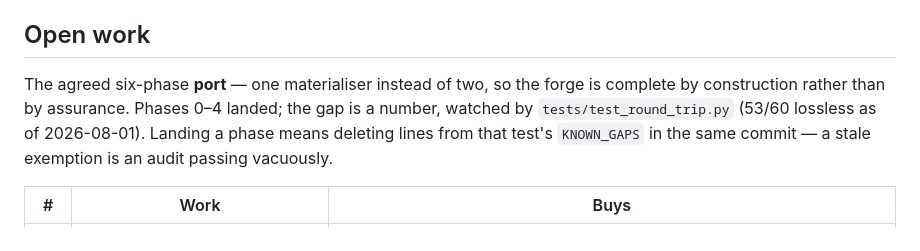
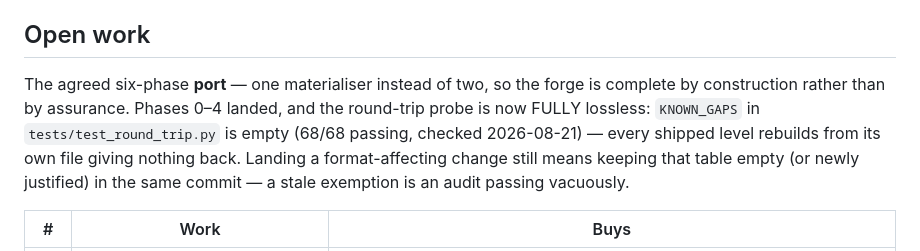
Before and after one commit to chkiss/Vimny, a Markdown page: docs/ARCHITECTURE.md, the part around the change. Drawn GitHub-style.

Commit message:
docs: open-work note catches up to the probe - the format is fully lossless
KNOWN_GAPS emptied and round-trip went 68/68 some time after 2026-08-01;
the section still said 53/60. Phase 5 (paste) no longer deletes gap lines -
there are none left to delete.

```diff
--- a/docs/ARCHITECTURE.md
+++ b/docs/ARCHITECTURE.md
@@ -287,10 +287,12 @@ The per-level `_par_<slug>` solvers compute each dungeon's minimum-keystroke par
 
 ## Open work
 The agreed six-phase **port** — one materialiser instead of two, so the forge is
-complete by construction rather than by assurance. Phases 0–4 landed; the gap is
-a number, watched by `tests/test_round_trip.py` (53/60 lossless as of 2026-08-01).
-Landing a phase means deleting lines from that test's `KNOWN_GAPS` in the same
-commit — a stale exemption is an audit passing vacuously.
+complete by construction rather than by assurance. Phases 0–4 landed, and the
+round-trip probe is now FULLY lossless: `KNOWN_GAPS` in `tests/test_round_trip.py`
+is empty (68/68 passing, checked 2026-08-21) — every shipped level rebuilds from
+its own file giving nothing back. Landing a format-affecting change still means
+keeping that table empty (or newly justified) in the same commit — a stale
+exemption is an audit passing vacuously.
 
 | # | Work | Buys |
 |---|---|---|
```
